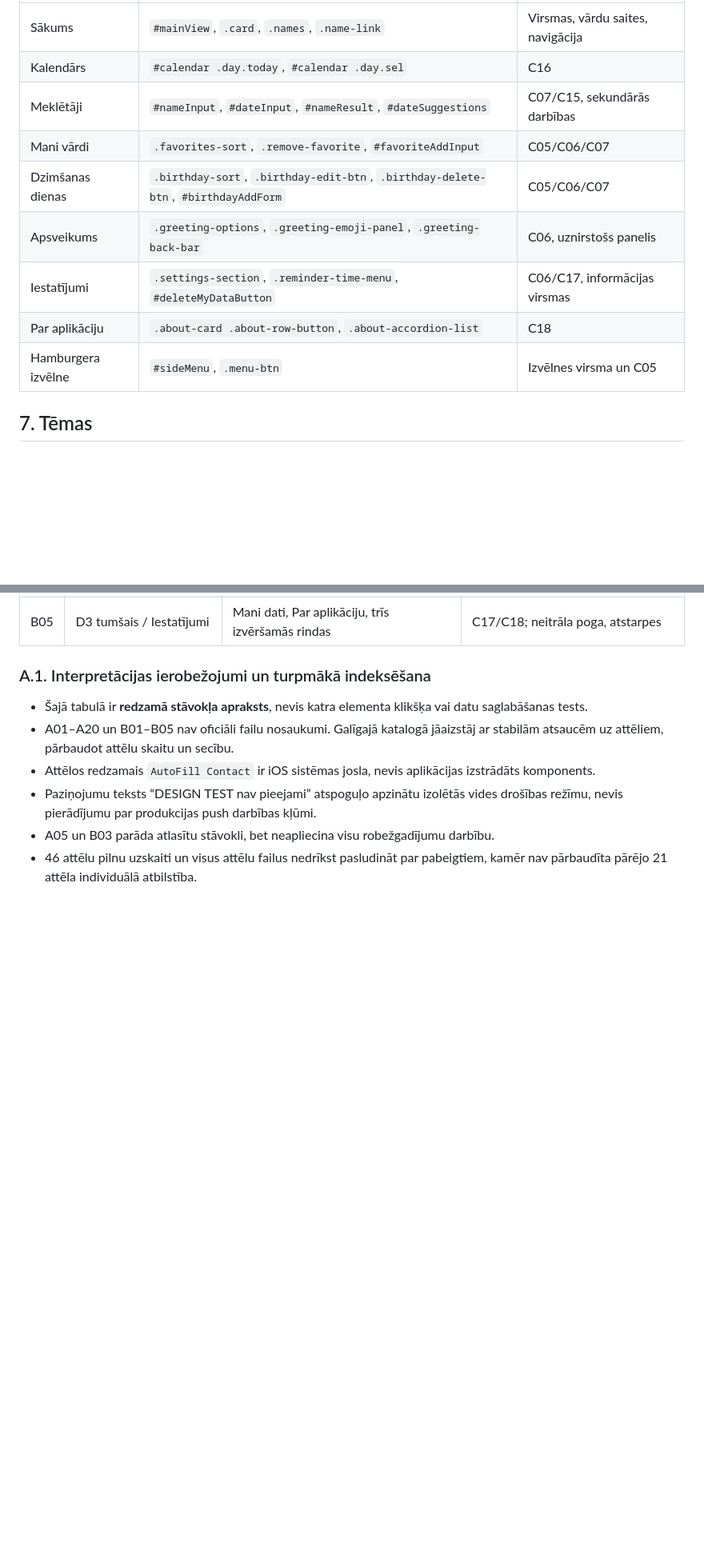
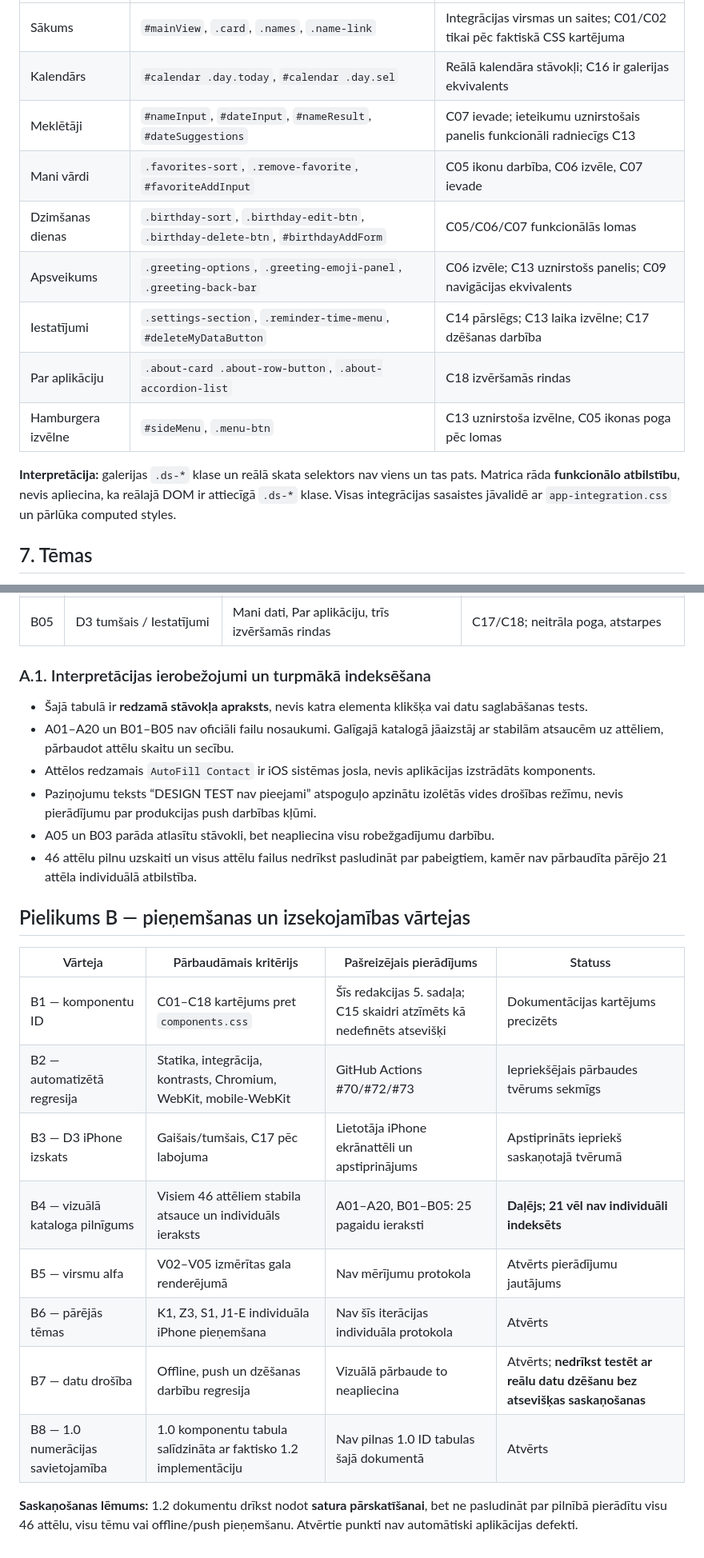
Before and after one commit to andrismaldups/vardadienas, a Markdown page: clean-ds-1.1/SPEC-1.2-DRAFT.md, 2 parts joined by grey strips. Shown at 80% size. Rendered like a GitHub page; blank space fills up the shorter version.

```diff
--- a/clean-ds-1.1/SPEC-1.2-DRAFT.md
+++ b/clean-ds-1.1/SPEC-1.2-DRAFT.md
@@ -70,13 +72,15 @@ Alfa attiecas uz virsmu, nevis tekstu, ikonām vai saturu. V01 realizācijas kar
 |---|---|---|
-| Sākums | `#mainView`, `.card`, `.names`, `.name-link` | Virsmas, vārdu saites, navigācija |
-| Kalendārs | `#calendar .day.today`, `#calendar .day.sel` | C16 |
-| Meklētāji | `#nameInput`, `#dateInput`, `#nameResult`, `#dateSuggestions` | C07/C15, sekundārās darbības |
-| Mani vārdi | `.favorites-sort`, `.remove-favorite`, `#favoriteAddInput` | C05/C06/C07 |
-| Dzimšanas dienas | `.birthday-sort`, `.birthday-edit-btn`, `.birthday-delete-btn`, `#birthdayAddForm` | C05/C06/C07 |
-| Apsveikums | `.greeting-options`, `.greeting-emoji-panel`, `.greeting-back-bar` | C06, uznirstošs panelis |
-| Iestatījumi | `.settings-section`, `.reminder-time-menu`, `#deleteMyDataButton` | C06/C17, informācijas virsmas |
-| Par aplikāciju | `.about-card .about-row-button`, `.about-accordion-list` | C18 |
-| Hamburgera izvēlne | `#sideMenu`, `.menu-btn` | Izvēlnes virsma un C05 |
+| Sākums | `#mainView`, `.card`, `.names`, `.name-link` | Integrācijas virsmas un saites; C01/C02 tikai pēc faktiskā CSS kartējuma |
+| Kalendārs | `#calendar .day.today`, `#calendar .day.sel` | Reālā kalendāra stāvokļi; C16 ir galerijas ekvivalents |
+| Meklētāji | `#nameInput`, `#dateInput`, `#nameResult`, `#dateSuggestions` | C07 ievade; ieteikumu uznirstošais panelis funkcionāli radniecīgs C13 |
+| Mani vārdi | `.favorites-sort`, `.remove-favorite`, `#favoriteAddInput` | C05 ikonu darbība, C06 izvēle, C07 ievade |
+| Dzimšanas dienas | `.birthday-sort`, `.birthday-edit-btn`, `.birthday-delete-btn`, `#birthdayAddForm` | C05/C06/C07 funkcionālās lomas |
+| Apsveikums | `.greeting-options`, `.greeting-emoji-panel`, `.greeting-back-bar` | C06 izvēle; C13 uznirstošs panelis; C09 navigācijas ekvivalents |
+| Iestatījumi | `.settings-section`, `.reminder-time-menu`, `#deleteMyDataButton` | C14 pārslēgs; C13 laika izvēlne; C17 dzēšanas darbība |
+| Par aplikāciju | `.about-card .about-row-button`, `.about-accordion-list` | C18 izvēršamās rindas |
+| Hamburgera izvēlne | `#sideMenu`, `.menu-btn` | C13 uznirstoša izvēlne, C05 ikonas poga pēc lomas |
+
+**Interpretācija:** galerijas `.ds-*` klase un reālā skata selektors nav viens un tas pats. Matrica rāda **funkcionālo atbilstību**, nevis apliecina, ka reālajā DOM ir attiecīgā `.ds-*` klase. Visas integrācijas sasaistes jāvalidē ar `app-integration.css` un pārlūka computed styles.
 
 ## 7. Tēmas
 K1 (klasiskais), Z3 (lavanda), D3 (Rīta rasa/Nakts mežs), S1 (zelta akcenti), J1-E (ūdens motīvs) ir saglabājamie etaloni. **Šīs 1.2 iterācijas pilnā CI un lietotāja iPhone vizuālā pieņemšana attiecas uz izolēto DS 1.1 integrāciju un D3 gaišo/tumšo režīmu; pārējo tēmu vizuāla pieņemšana ar šo dokumentu netiek apgalvota.** Tēmas maiņa maina tokenus un dekorāciju, ne komponenta pamatuzvedību.
@@ -176,3 +180,19 @@ Lietotājs precizēja, ka sarunā kopā iesniegti **46 iPhone ekrānattēli**.
 - Paziņojumu teksts “DESIGN TEST nav pieejami” atspoguļo apzinātu izolētās vides drošības režīmu, nevis pierādījumu par produkcijas push darbības kļūmi.
 - A05 un B03 parāda atlasītu stāvokli, bet neapliecina visu robežgadījumu darbību.
 - 46 attēlu pilnu uzskaiti un visus attēlu failus nedrīkst pasludināt par pabeigtiem, kamēr nav pārbaudīta pārējo 21 attēla individuālā atbilstība.
+
+
+## Pielikums B — pieņemšanas un izsekojamības vārtejas
+
+| Vārteja | Pārbaudāmais kritērijs | Pašreizējais pierādījums | Statuss |
+|---|---|---|---|
+| B1 — komponentu ID | C01–C18 kartējums pret `components.css` | Šīs redakcijas 5. sadaļa; C15 skaidri atzīmēts kā nedefinēts atsevišķi | Dokumentācijas kartējums precizēts |
+| B2 — automatizētā regresija | Statika, integrācija, kontrasts, Chromium, WebKit, mobile-WebKit | GitHub Actions #70/#72/#73 | Iepriekšējais pārbaudes tvērums sekmīgs |
+| B3 — D3 iPhone izskats | Gaišais/tumšais, C17 pēc labojuma | Lietotāja iPhone ekrānattēli un apstiprinājums | Apstiprināts iepriekš saskaņotajā tvērumā |
+| B4 — vizuālā kataloga pilnīgums | Visiem 46 attēliem stabila atsauce un individuāls ieraksts | A01–A20, B01–B05: 25 pagaidu ieraksti | **Daļējs; 21 vēl nav individuāli indeksēts** |
+| B5 — virsmu alfa | V02–V05 izmērītas gala renderējumā | Nav mērījumu protokola | Atvērts pierādījumu jautājums |
+| B6 — pārējās tēmas | K1, Z3, S1, J1-E individuāla iPhone pieņemšana | Nav šīs iterācijas individuāla protokola | Atvērts |
+| B7 — datu drošība | Offline, push un dzēšanas darbību regresija | Vizuālā pārbaude to neapliecina | Atvērts; **nedrīkst testēt ar reālu datu dzēšanu bez atsevišķas saskaņošanas** |
+| B8 — 1.0 numerācijas savietojamība | 1.0 komponentu tabula salīdzināta ar faktisko 1.2 implementāciju | Nav pilnas 1.0 ID tabulas šajā dokumentā | Atvērts |
+
+**Saskaņošanas lēmums:** 1.2 dokumentu drīkst nodot **satura pārskatīšanai**, bet ne pasludināt par pilnībā pierādītu visu 46 attēlu, visu tēmu vai offline/push pieņemšanu. Atvērtie punkti nav automātiski aplikācijas defekti.
```
Also changed, not shown: other parts of clean-ds-1.1/SPEC-1.2-DRAFT.md (+40 -38 lines).
